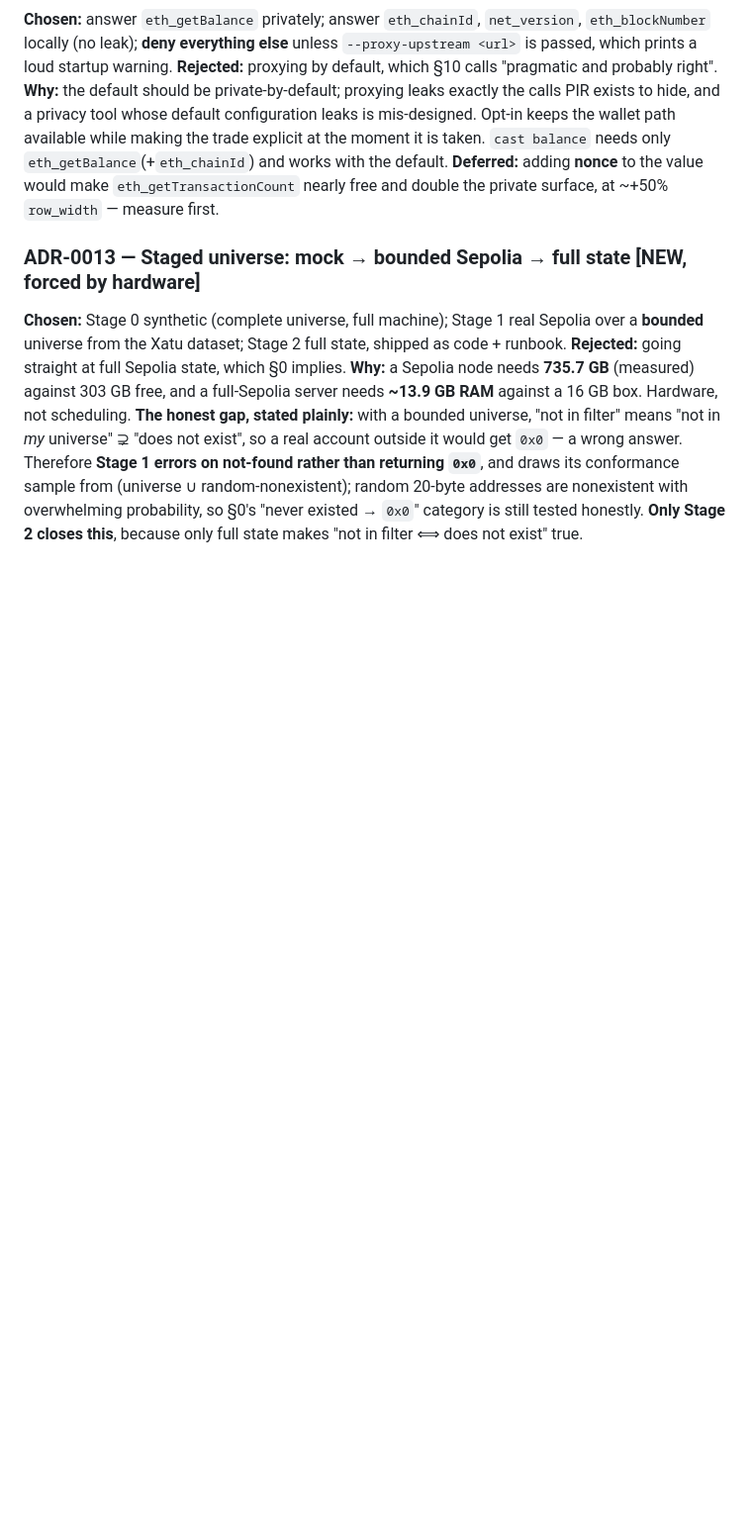
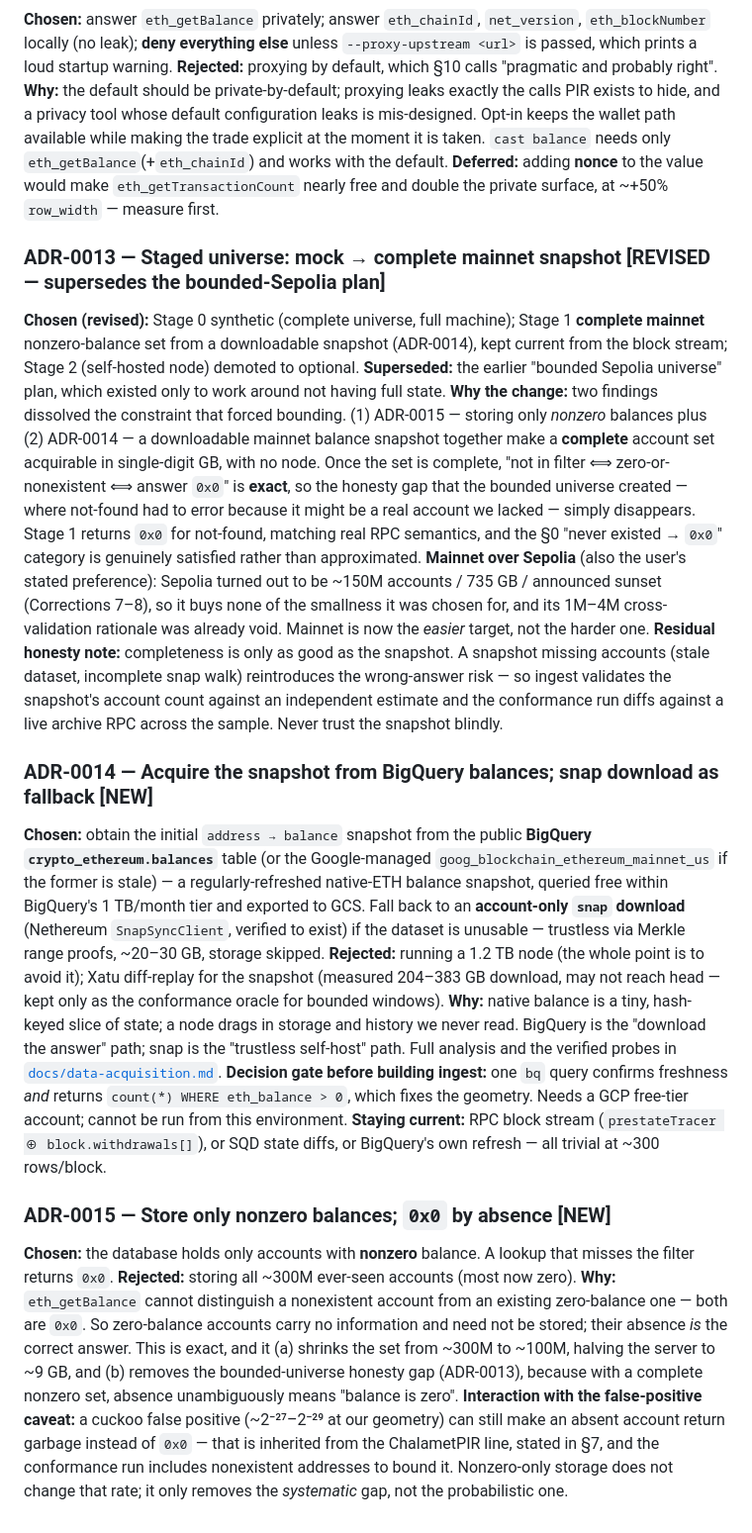
Before and after one commit to bao-ninh-orochi/private-eth-getbalance-work, a Markdown page: docs/adr/README.md, the part around the change. Shown at 99% size. Drawn GitHub-style; blank space fills up the shorter version.

```diff
--- a/docs/adr/README.md
+++ b/docs/adr/README.md
@@ -173,20 +173,66 @@ and works with the default.
 **Deferred:** adding **nonce** to the value would make `eth_getTransactionCount`
 nearly free and double the private surface, at ~+50% `row_width` — measure first.
 
-### ADR-0013 — Staged universe: mock → bounded Sepolia → full state **[NEW, forced by hardware]**
+### ADR-0013 — Staged universe: mock → complete mainnet snapshot **[REVISED — supersedes the bounded-Sepolia plan]**
 
-**Chosen:** Stage 0 synthetic (complete universe, full machine); Stage 1 real Sepolia
-over a **bounded** universe from the Xatu dataset; Stage 2 full state, shipped as
-code + runbook.
-**Rejected:** going straight at full Sepolia state, which §0 implies.
-**Why:** a Sepolia node needs **735.7 GB** (measured) against 303 GB free, and a
-full-Sepolia server needs **~13.9 GB RAM** against a 16 GB box. Hardware, not
-scheduling.
-**The honest gap, stated plainly:** with a bounded universe, "not in filter" means
-"not in *my* universe" ⊋ "does not exist", so a real account outside it would get
-`0x0` — a wrong answer. Therefore **Stage 1 errors on not-found rather than
-returning `0x0`**, and draws its conformance sample from (universe ∪
-random-nonexistent); random 20-byte addresses are nonexistent with overwhelming
-probability, so §0's "never existed → `0x0`" category is still tested honestly.
-**Only Stage 2 closes this**, because only full state makes "not in filter ⟺ does
-not exist" true.
+**Chosen (revised):** Stage 0 synthetic (complete universe, full machine); Stage 1
+**complete mainnet** nonzero-balance set from a downloadable snapshot (ADR-0014),
+kept current from the block stream; Stage 2 (self-hosted node) demoted to optional.
+**Superseded:** the earlier "bounded Sepolia universe" plan, which existed only to
+work around not having full state.
+**Why the change:** two findings dissolved the constraint that forced bounding.
+(1) ADR-0015 — storing only *nonzero* balances plus (2) ADR-0014 — a downloadable
+mainnet balance snapshot together make a **complete** account set acquirable in
+single-digit GB, with no node. Once the set is complete, "not in filter ⟺
+zero-or-nonexistent ⟺ answer `0x0`" is **exact**, so the honesty gap that the bounded
+universe created — where not-found had to error because it might be a real account we
+lacked — simply disappears. Stage 1 returns `0x0` for not-found, matching real RPC
+semantics, and the §0 "never existed → `0x0`" category is genuinely satisfied rather
+than approximated.
+**Mainnet over Sepolia** (also the user's stated preference): Sepolia turned out to be
+~150M accounts / 735 GB / announced sunset (Corrections 7–8), so it buys none of the
+smallness it was chosen for, and its 1M–4M cross-validation rationale was already void.
+Mainnet is now the *easier* target, not the harder one.
+**Residual honesty note:** completeness is only as good as the snapshot. A snapshot
+missing accounts (stale dataset, incomplete snap walk) reintroduces the wrong-answer
+risk — so ingest validates the snapshot's account count against an independent estimate
+and the conformance run diffs against a live archive RPC across the sample. Never trust
+the snapshot blindly.
+
+### ADR-0014 — Acquire the snapshot from BigQuery balances; snap download as fallback **[NEW]**
+
+**Chosen:** obtain the initial `address → balance` snapshot from the public **BigQuery
+`crypto_ethereum.balances`** table (or the Google-managed `goog_blockchain_ethereum_mainnet_us`
+if the former is stale) — a regularly-refreshed native-ETH balance snapshot, queried
+free within BigQuery's 1 TB/month tier and exported to GCS. Fall back to an
+**account-only `snap` download** (Nethereum `SnapSyncClient`, verified to exist) if the
+dataset is unusable — trustless via Merkle range proofs, ~20–30 GB, storage skipped.
+**Rejected:** running a 1.2 TB node (the whole point is to avoid it); Xatu diff-replay
+for the snapshot (measured 204–383 GB download, may not reach head — kept only as the
+conformance oracle for bounded windows).
+**Why:** native balance is a tiny, hash-keyed slice of state; a node drags in storage
+and history we never read. BigQuery is the "download the answer" path; snap is the
+"trustless self-host" path. Full analysis and the verified probes in
+[`docs/data-acquisition.md`](../data-acquisition.md).
+**Decision gate before building ingest:** one `bq` query confirms freshness *and*
+returns `count(*) WHERE eth_balance > 0`, which fixes the geometry. Needs a GCP free-tier
+account; cannot be run from this environment.
+**Staying current:** RPC block stream (`prestateTracer ⊕ block.withdrawals[]`), or SQD
+state diffs, or BigQuery's own refresh — all trivial at ~300 rows/block.
+
+### ADR-0015 — Store only nonzero balances; `0x0` by absence **[NEW]**
+
+**Chosen:** the database holds only accounts with **nonzero** balance. A lookup that
+misses the filter returns `0x0`.
+**Rejected:** storing all ~300M ever-seen accounts (most now zero).
+**Why:** `eth_getBalance` cannot distinguish a nonexistent account from an existing
+zero-balance one — both are `0x0`. So zero-balance accounts carry no information and
+need not be stored; their absence *is* the correct answer. This is exact, and it
+(a) shrinks the set from ~300M to ~100M, halving the server to ~9 GB, and (b) removes
+the bounded-universe honesty gap (ADR-0013), because with a complete nonzero set,
+absence unambiguously means "balance is zero".
+**Interaction with the false-positive caveat:** a cuckoo false positive (~2⁻²⁷–2⁻²⁹ at
+our geometry) can still make an absent account return garbage instead of `0x0` — that
+is inherited from the ChalametPIR line, stated in §7, and the conformance run includes
+nonexistent addresses to bound it. Nonzero-only storage does not change that rate; it
+only removes the *systematic* gap, not the probabilistic one.
```
Also changed, not shown: docs/data-acquisition.md (added, +113 -0 lines), docs/plan.md (+14 -4 lines).
